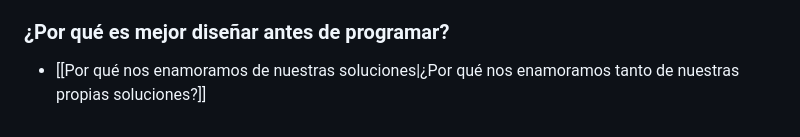
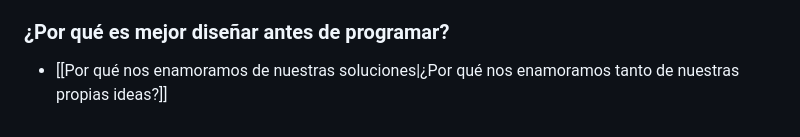
Before and after one commit to miguel1man/blog-mh, a Markdown page: index.md, the part around the change. Rendered like a GitHub page.

```diff
--- a/index.md
+++ b/index.md
@@ -23,4 +23,4 @@ panel: false
 
 ### ¿Por qué es mejor diseñar antes de programar?
 
-- [[Por qué nos enamoramos de nuestras soluciones|¿Por qué nos enamoramos tanto de nuestras propias soluciones?]]
+- [[Por qué nos enamoramos de nuestras soluciones|¿Por qué nos enamoramos tanto de nuestras propias ideas?]]
```
Also changed, not shown: blog/Por qué nos enamoramos de nuestras soluciones.md (+7 -2 lines), blog/Por qué todavía deberías aprender a escribir.md (+4 -1 lines), blog/images/aprender-escribir.jpg (added), blog/images/enamorarse-ideas-1.jpg (added), blog/images/enamorarse-ideas-2.jpg (added).
